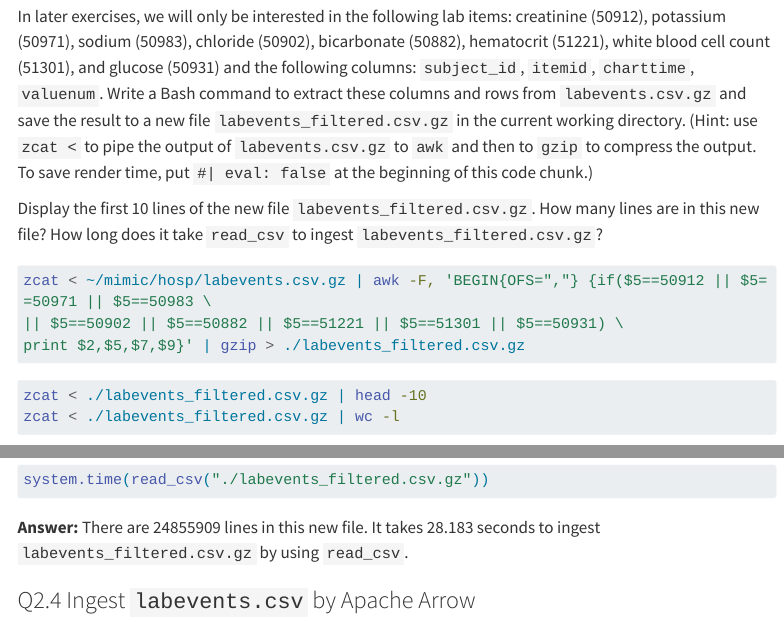
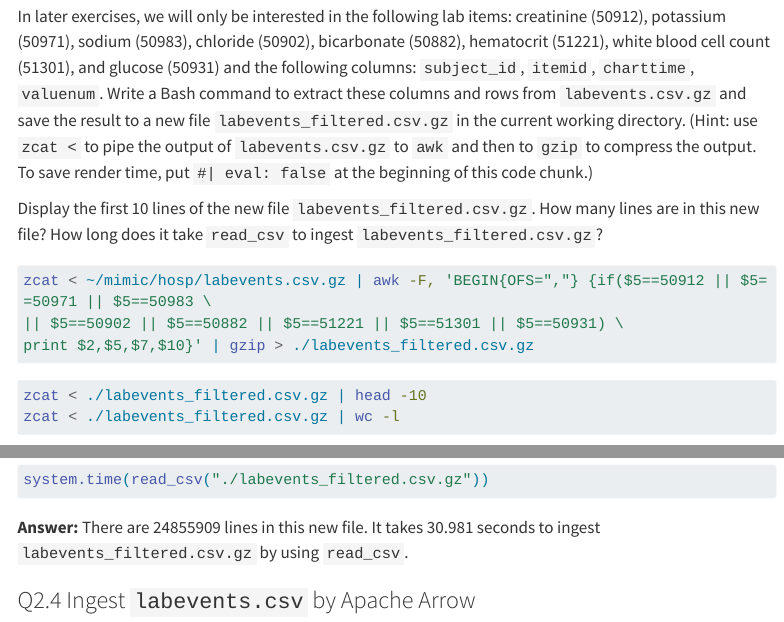
Before and after one commit to szzzh001211/biostat-203b-2024-winter, a Quarto document (hw2/hw2sol.qmd): the page in a window 1100 px wide, from 3880 px down, and a second part further down, joined at a grey line. Rendered offline with R 4.5, knitr and Pandoc in place of Quarto, with nearby package versions; some code elsewhere in the file could not run offline; menus at the side of the page are left out; long lines of code are wrapped.

Commit message:
update Q2.3

````diff
--- a/hw2/hw2sol.qmd
+++ b/hw2/hw2sol.qmd
@@ -151,7 +151,7 @@ Display the first 10 lines of the new file `labevents_filtered.csv.gz`. How many
 #| eval: false
 zcat < ~/mimic/hosp/labevents.csv.gz | awk -F, 'BEGIN{OFS=","} {if($5==50912 || $5==50971 || $5==50983 \
 || $5==50902 || $5==50882 || $5==51221 || $5==51301 || $5==50931) \
-print $2,$5,$7,$9}' | gzip > ./labevents_filtered.csv.gz
+print $2,$5,$7,$10}' | gzip > ./labevents_filtered.csv.gz
 ```
 
 ```{bash}
@@ -162,7 +162,7 @@ zcat < ./labevents_filtered.csv.gz | wc -l
 ```{r,eval=FALSE}
 system.time(read_csv("./labevents_filtered.csv.gz"))
 ```
-**Answer:** There are 24855909 lines in this new file. It takes 28.183 seconds to ingest `labevents_filtered.csv.gz` by using `read_csv`.
+**Answer:** There are 24855909 lines in this new file. It takes 30.981 seconds to ingest `labevents_filtered.csv.gz` by using `read_csv`.
 
 ### Q2.4 Ingest `labevents.csv` by Apache Arrow
 
````
Also changed, not shown: hw2/hw2sol.html.
